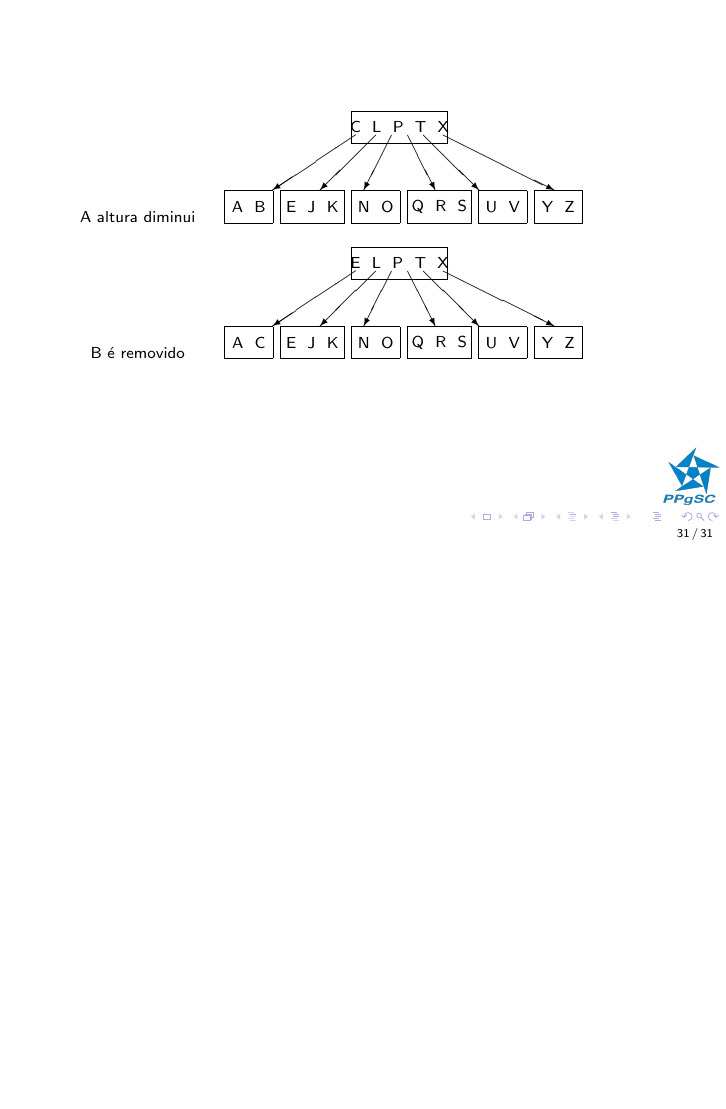
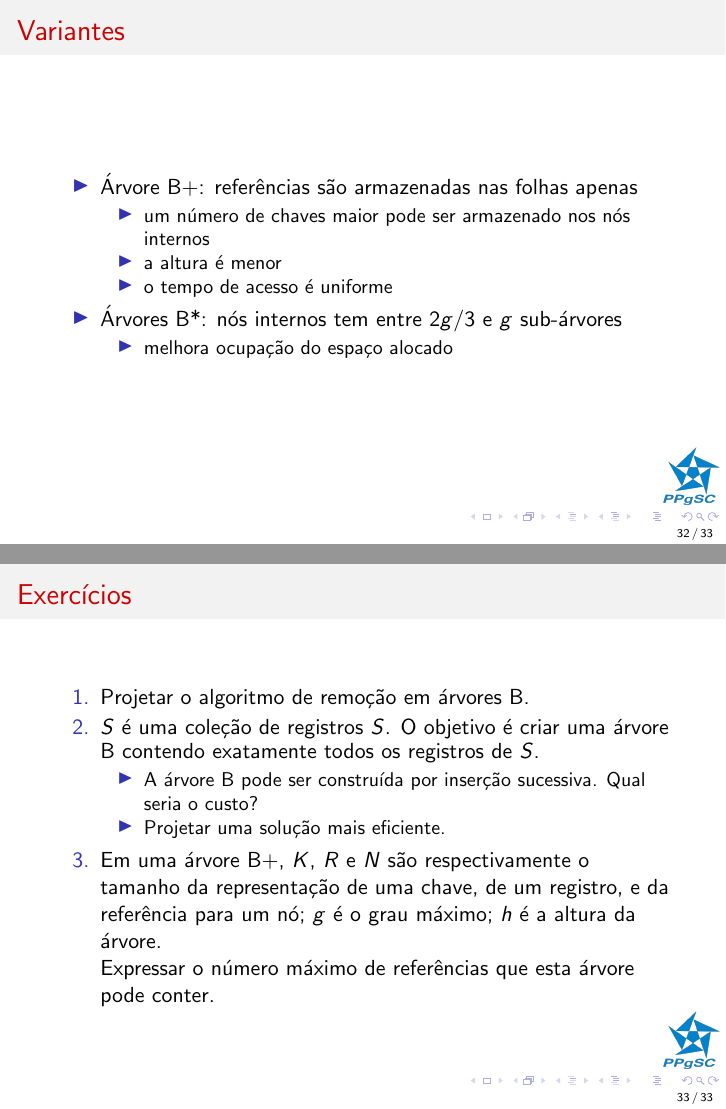
Before and after one commit to DavidDeharbe/dim0806-20151, LaTeX slides (slides/aula19.tex): page 40 of 40 before the commit and pages 41 and 42 of 42 after it, the two joined at a grey line, the shorter picture padded with empty space. Compiled offline with pdfLaTeX.

Commit message:
added exercises and informations on B-trees variants

```diff
--- a/slides/aula19.tex
+++ b/slides/aula19.tex
@@ -4,18 +4,13 @@
 
 \input{preamble}
 
-\title{Aula 17: Árvores B}
+\title{Aula 19: Árvores B}
 \author{David Déharbe \\
   Programa de Pós-graduação em Sistemas e Computação \\
   Universidade Federal do Rio Grande do Norte \\
   Centro de Ciências Exatas e da Terra \\
   Departamento de Informática e Matemática Aplicada}
 \date{27 de abril de 2015}
-
-\newcommand{\negro}[1]{\colorbox{black}{\textcolor{white}{\textbf{#1}}}}
-\newcommand{\rubro}[1]{\colorbox{red}{\textcolor{white}{\textbf{#1}}}}
-\newcommand{\bh}[0]{\ensuremath{\id{bh}}}
-
 
 \begin{document}
 \selectlanguage{brazil}
@@ -185,7 +180,7 @@
 \frametitle{Altura de árvore B}
 
 \begin{theorem}
-  A altura $a$ de uma árvore B com $n$ elementos e de grau mínimo $g$ é
+  A altura $a$ de uma árvore B com $n$ registros e de grau mínimo $g$ é
   tal que
   $$
   a \leq \log_g \frac{n-1}{2} + 1.
@@ -1072,4 +1067,44 @@ B é removido &
 }
 \end{frame}
 
+\begin{frame}
+
+\frametitle{Variantes}
+
+\begin{itemize}
+\item Árvore B+: referências são armazenadas nas folhas apenas
+\begin{itemize}
+\item um número de chaves maior pode ser armazenado nos nós internos
+\item a altura é menor
+\item o tempo de acesso é uniforme
+\end{itemize}
+\item Árvores B*: nós internos tem entre $2g/3$ e $g$ sub-árvores
+\begin{itemize}
+\item melhora ocupação do espaço alocado
+\end{itemize}
+\end{itemize}
+
+\end{frame}
+
+\begin{frame}
+
+\frametitle{Exercícios}
+
+\begin{enumerate}
+
+\item Projetar o algoritmo de remoção em árvores B.
+\item $S$ é uma coleção de registros $S$. O objetivo é criar uma árvore B
+  contendo exatamente todos os registros de $S$.
+\begin{itemize}
+\item A árvore B pode ser construída por inserção sucessiva. Qual seria o custo?
+\item Projetar uma solução mais eficiente.
+\end{itemize}
+\item Em uma árvore B+, $K$, $R$ e $N$ são respectivamente o tamanho da
+  representação de uma chave, de um registro, e da referência para um nó; $g$ é
+  o grau máximo; $h$ é a altura da árvore.
+
+  Expressar o número máximo de referências que esta árvore pode conter.
+\end{enumerate}
+\end{frame}
+
 \end{document}
```
Also changed, not shown: slides/aula19.tex (20 more changed lines).
